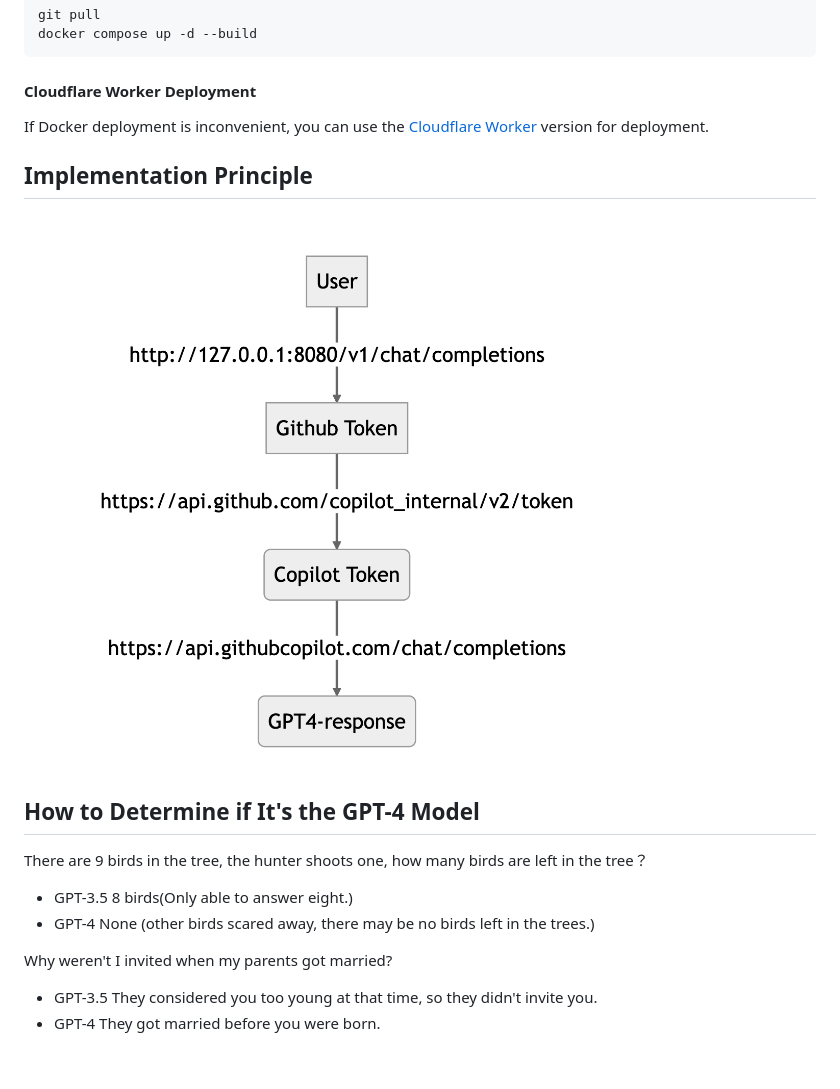
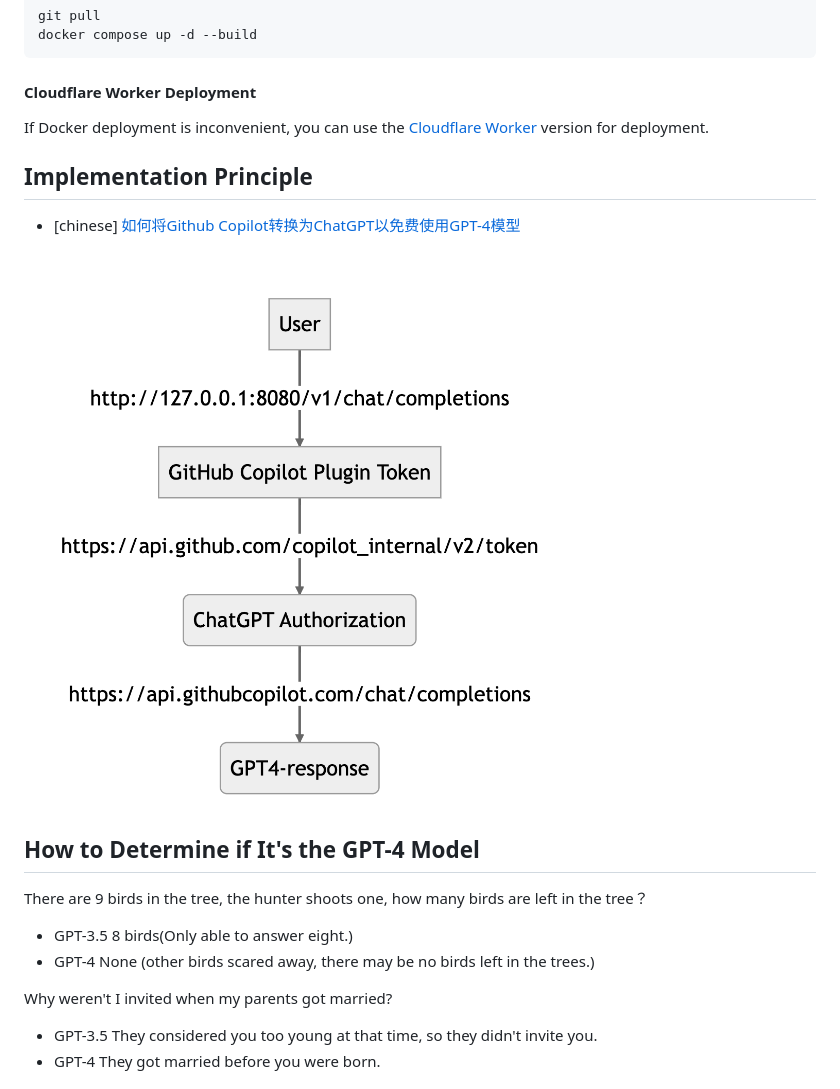
Before and after one commit to cubatic45/dotfiles, a Markdown page: README_EN.md, the part around the change printed below. Rendered like a GitHub page; pictures changed too: assets/principle.png; blank space fills up the shorter version.

Commit message:
docs: update README

````diff
--- a/README_EN.md
+++ b/README_EN.md
@@ -61,18 +62,24 @@ docker compose up -d --build
 ```
 
 #### Cloudflare Worker Deployment
+
 If Docker deployment is inconvenient, you can use the [Cloudflare Worker](https://github.com/wpv-chan/cf-copilot-service) version for deployment.
 
 ## Implementation Principle
 
+- [chinese] [如何将Github Copilot转换为ChatGPT以免费使用GPT-4模型](https://zhuanlan.zhihu.com/p/676055167)
+
 ![Implementation Principle](/assets/principle.png)
 
 ## How to Determine if It's the GPT-4 Model
+
 There are 9 birds in the tree, the hunter shoots one, how many birds are left in the tree？
+
 - GPT-3.5 8 birds(Only able to answer eight.)
 - GPT-4 None (other birds scared away, there may be no birds left in the trees.)
 
 Why weren't I invited when my parents got married?
+
 - GPT-3.5 They considered you too young at that time, so they didn't invite you.
 - GPT-4 They got married before you were born.
 
````
Also changed, not shown: other parts of README_EN.md (+2 -1 lines), 1 other file.
